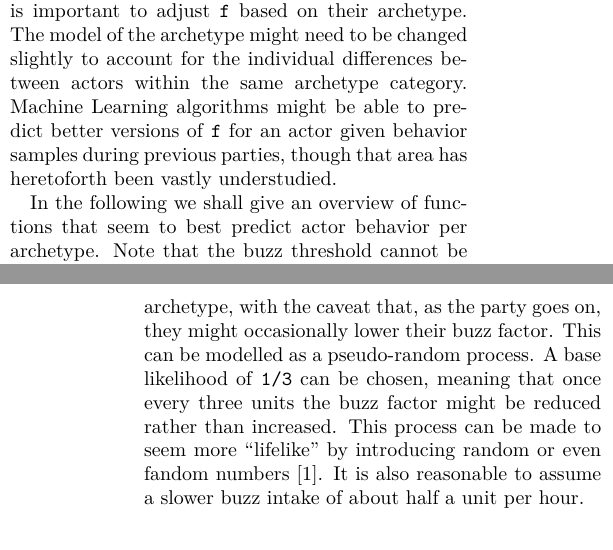
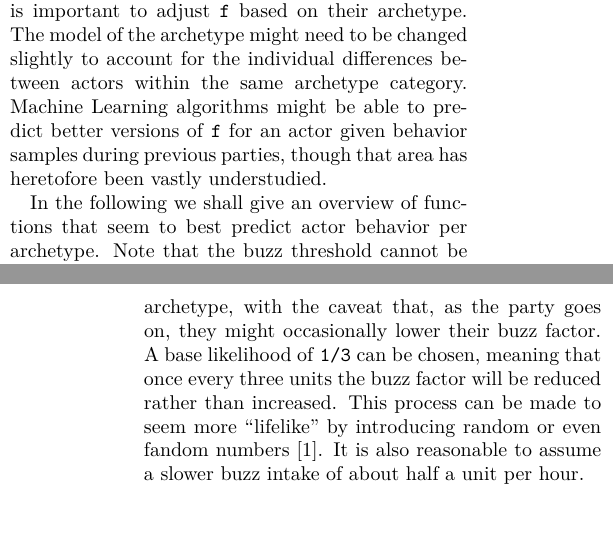
Before and after one commit to hellerve/eventually-consistent-partying, a LaTeX paper (eventually_consistent_partying.tex): two parts of the columns of pages 2 and 3 of 4, joined at a grey line, cut so that both start at the same text. Compiled offline with XeLaTeX.

Commit message:
typo fixes

```diff
--- a/eventually_consistent_partying.tex
+++ b/eventually_consistent_partying.tex
@@ -130,7 +130,7 @@ When accounting for each actor independently, it is important to adjust \texttt{
 be changed slightly to account for the individual differences between actors
 within the same archetype category. Machine Learning algorithms might be able
 to predict better versions of \texttt{f} for an actor given behavior samples
-during previous parties, though that area has heretoforth been vastly
+during previous parties, though that area has heretofore been vastly
 understudied.
 
 In the following we shall give an overview of functions that seem to best
@@ -159,12 +159,12 @@ always return \texttt{0}.
 
 \paragraph{Low and Slow.} This class of actors are modelled similarly to actors
 of the “Serious Business” archetype, with the caveat that, as the party goes on,
-they might occasionally lower their buzz factor. This can be modelled as a
-pseudo-random process. A base likelihood of \texttt{1/3} can be chosen, meaning
-that once every three units the buzz factor might be reduced rather than
-increased. This process can be made to seem more “lifelike” by introducing
-random or even fandom numbers \cite{fandom}. It is also reasonable to assume
-a slower buzz intake of about half a unit per hour.
+they might occasionally lower their buzz factor. A base likelihood of
+\texttt{1/3} can be chosen, meaning that once every three units the buzz
+factor will be reduced rather than increased. This process can be made to
+seem more “lifelike” by introducing random or even fandom numbers
+\cite{fandom}. It is also reasonable to assume a slower buzz intake of about
+half a unit per hour.
 
 \begin{figure}[H]
 \[ f(t) =
```
Also changed, not shown: eventually_consistent_partying.tex (4 more changed lines).
